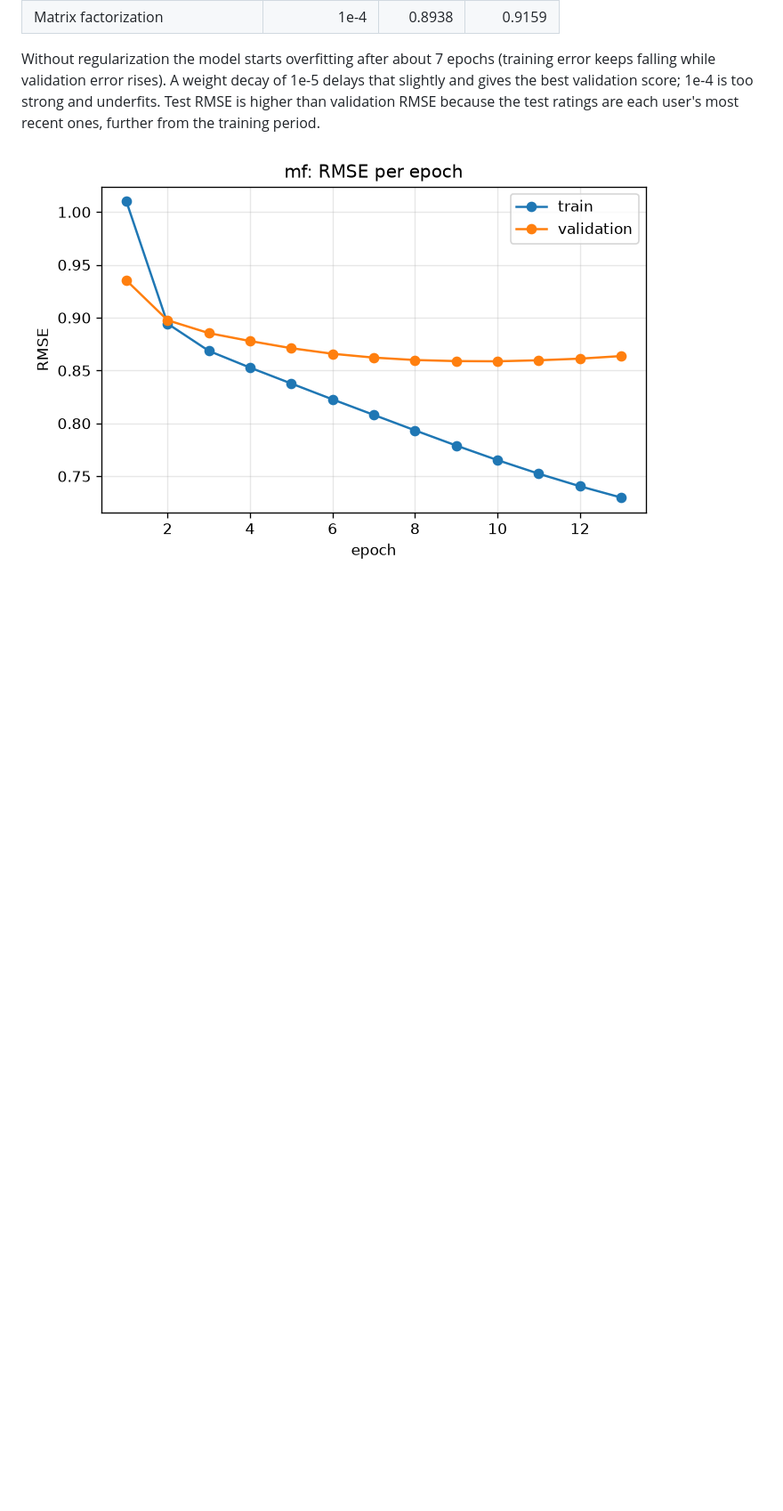
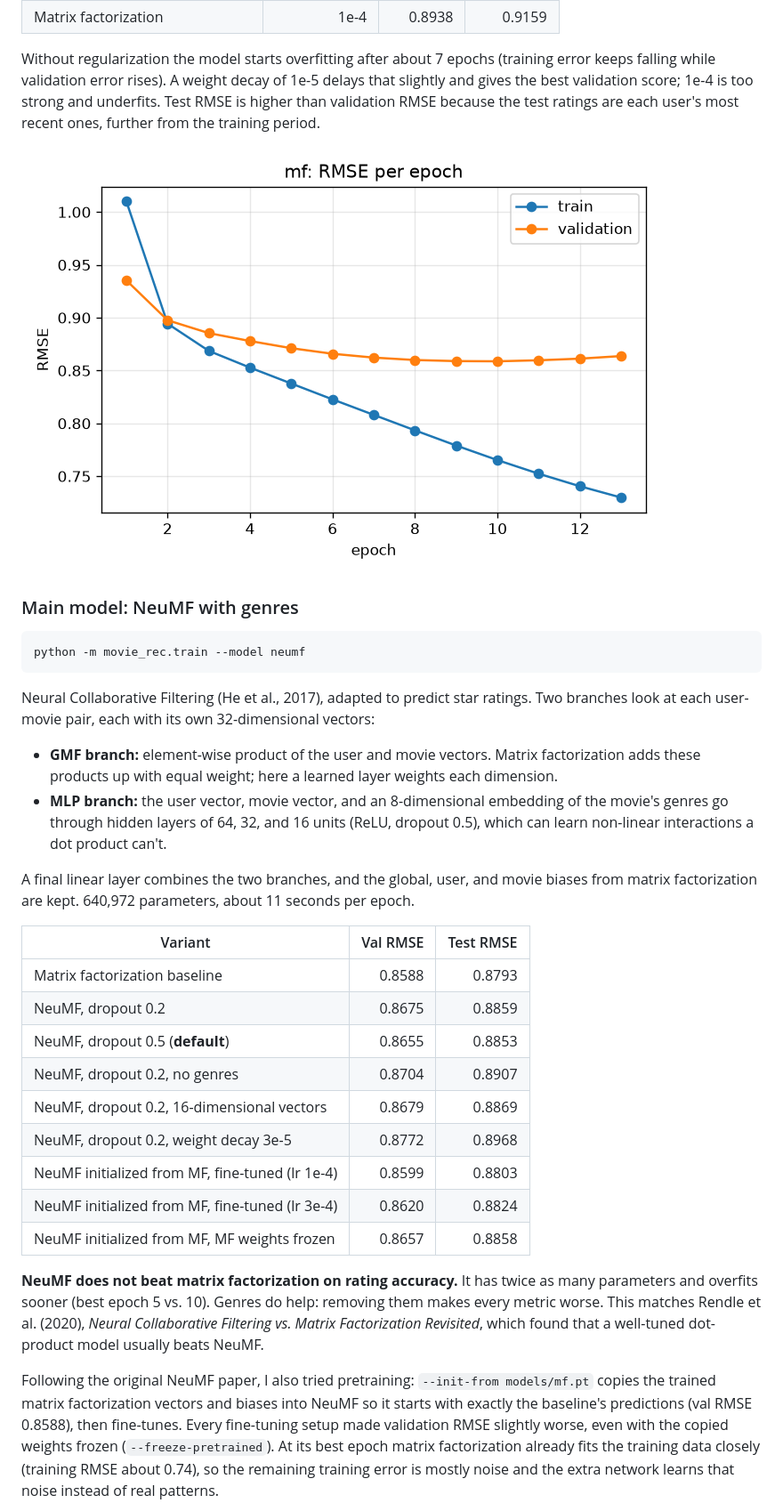
Before and after one commit to grayharrod/machinelearningproject, a Markdown page: README.md, the part around one of its changes. Shown at 89% size. Rendered like a GitHub page; blank space fills up the shorter version.

Commit message:
neumf model creation

````diff
--- a/README.md
+++ b/README.md
@@ -87,3 +87,50 @@ are each user's most recent ones, further from the training period.
 
 ![Matrix factorization training curve](results/mf_curve.png)
 
+### Main model: NeuMF with genres
+
+```powershell
+python -m movie_rec.train --model neumf
+```
+
+Neural Collaborative Filtering (He et al., 2017), adapted to predict star ratings.
+Two branches look at each user-movie pair, each with its own 32-dimensional vectors:
+
+- **GMF branch:** element-wise product of the user and movie vectors. Matrix
+  factorization adds these products up with equal weight; here a learned layer
+  weights each dimension.
+- **MLP branch:** the user vector, movie vector, and an 8-dimensional embedding of
+  the movie's genres go through hidden layers of 64, 32, and 16 units (ReLU,
+  dropout 0.5), which can learn non-linear interactions a dot product can't.
+
+A final linear layer combines the two branches, and the global, user, and movie
+biases from matrix factorization are kept. 640,972 parameters, about 11 seconds
+per epoch.
+
+| Variant                                              | Val RMSE | Test RMSE |
+|------------------------------------------------------|---------:|----------:|
+| Matrix factorization baseline                        |   0.8588 |    0.8793 |
+| NeuMF, dropout 0.2                                   |   0.8675 |    0.8859 |
+| NeuMF, dropout 0.5 (**default**)                     |   0.8655 |    0.8853 |
+| NeuMF, dropout 0.2, no genres                        |   0.8704 |    0.8907 |
+| NeuMF, dropout 0.2, 16-dimensional vectors           |   0.8679 |    0.8869 |
+| NeuMF, dropout 0.2, weight decay 3e-5                |   0.8772 |    0.8968 |
+| NeuMF initialized from MF, fine-tuned (lr 1e-4)      |   0.8599 |    0.8803 |
+| NeuMF initialized from MF, fine-tuned (lr 3e-4)      |   0.8620 |    0.8824 |
+| NeuMF initialized from MF, MF weights frozen         |   0.8657 |    0.8858 |
+
+**NeuMF does not beat matrix factorization on rating accuracy.** It has twice as
+many parameters and overfits sooner (best epoch 5 vs. 10). Genres do help: removing
+them makes every metric worse. This matches Rendle et al. (2020), *Neural
+Collaborative Filtering vs. Matrix Factorization Revisited*, which found that a
+well-tuned dot-product model usually beats NeuMF.
+
+Following the original NeuMF paper, I also tried pretraining: `--init-from
+models/mf.pt` copies the trained matrix factorization vectors and biases into NeuMF
+so it starts with exactly the baseline's predictions (val RMSE 0.8588), then
+fine-tunes. Every fine-tuning setup made validation RMSE slightly worse, even with
+the copied weights frozen (`--freeze-pretrained`). At its best epoch matrix
+factorization already fits the training data closely (training RMSE about 0.74),
+so the remaining training error is mostly noise and the extra network learns that
+noise instead of real patterns.
+
````
Also changed, not shown: other parts of README.md (+3 -1 lines), results/neumf_curve.png (added), 3 other files.
